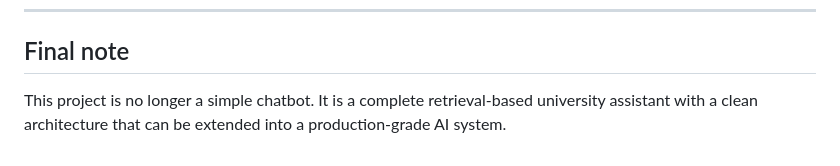
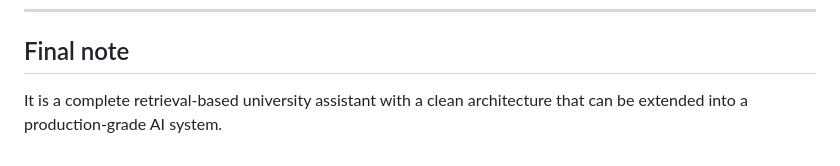
Before and after one commit to yashrao11/mpgu-ai-chatbot, a Markdown page: README.md, the part around the change. Rendered like a GitHub page.

Commit message:
Remove redundant text from final note

```diff
--- a/README.md
+++ b/README.md
@@ -876,4 +876,4 @@ Possible next improvements:
 
 ## Final note
 
-This project is no longer a simple chatbot. It is a complete retrieval-based university assistant with a clean architecture that can be extended into a production-grade AI system.
+It is a complete retrieval-based university assistant with a clean architecture that can be extended into a production-grade AI system.
```
